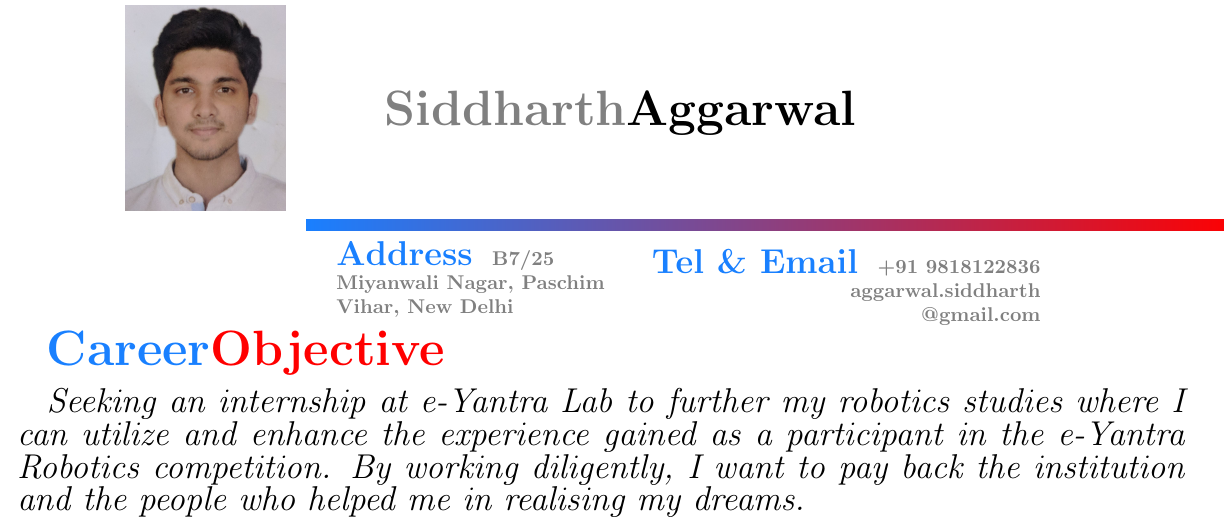
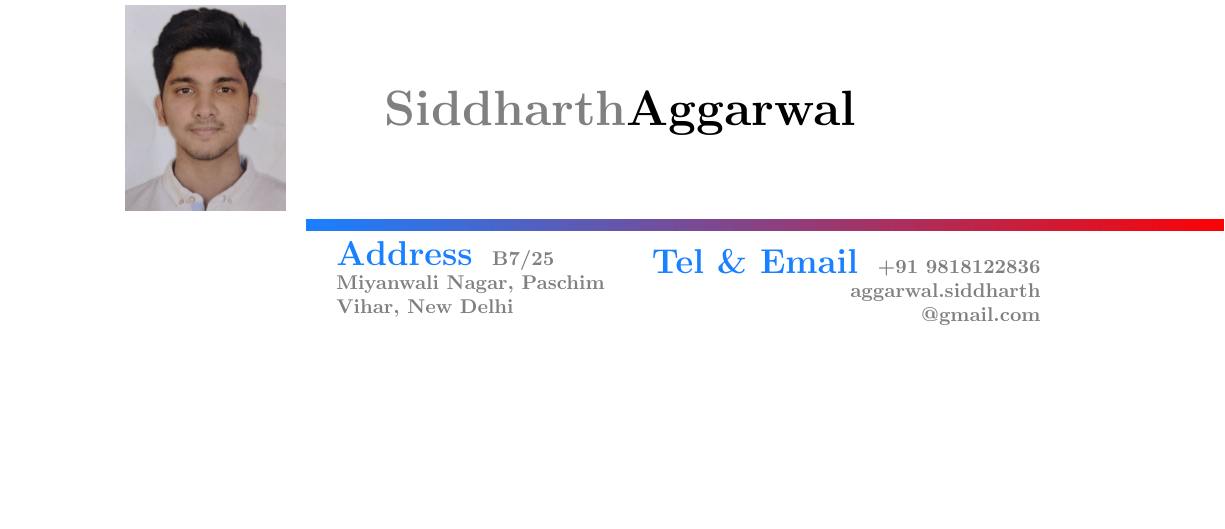
Before and after one commit to aggarwalsiddharth/siddharth_Resume, a LaTeX CV (Siddharth_CV.tex): part of the page, cut so that both start at the same text, the shorter picture padded with empty space. Compiled offline with pdfLaTeX.

Commit message:
first commit- name,photo,address,contact

```diff
--- a/Siddharth_CV.tex
+++ b/Siddharth_CV.tex
@@ -51,10 +51,6 @@
 
 	\end{tabular}
 
-	\color{blue}{\textbf {{\Huge Career\color{red}Objective}}}
-	\newline
 
 
-	\color{black}  {{\LARGE	\itshape Seeking an internship at e-Yantra Lab to further my robotics studies where I can utilize and enhance the experience gained as a participant in the e-Yantra Robotics competition. By working diligently, I want to pay back the institution and the people who helped me in realising my dreams.}}
-
 \end{document}
```
Also changed, not shown: Siddharth_CV.pdf, 2 other files.
